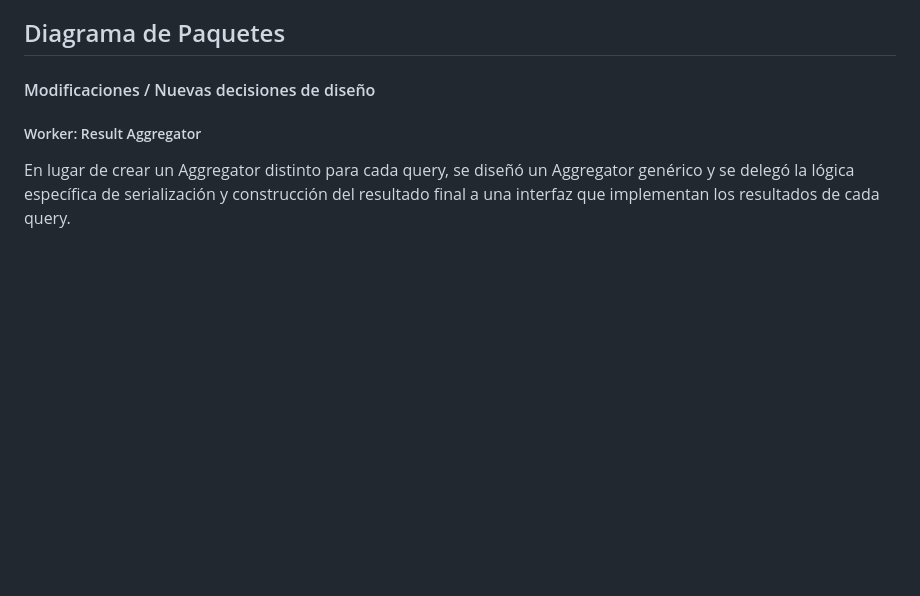
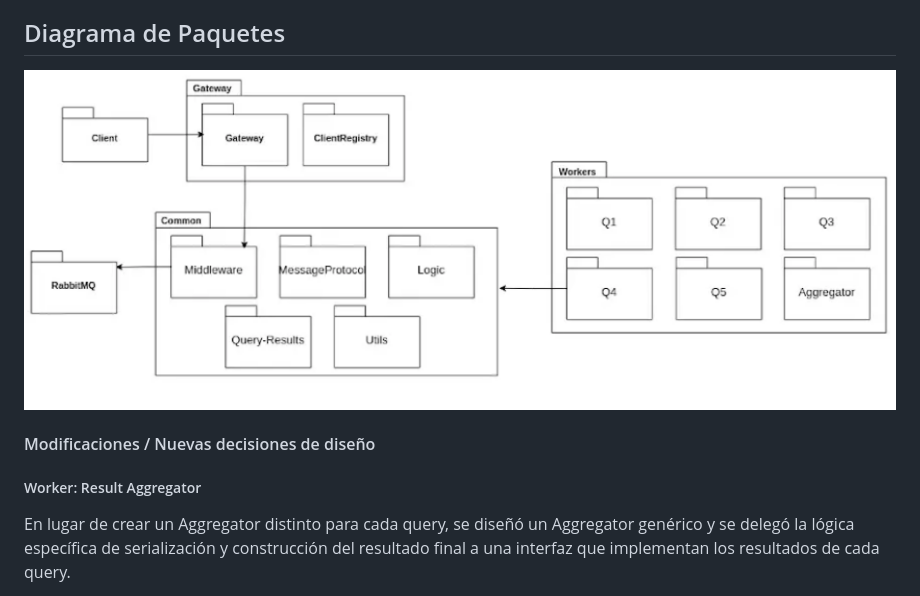
Before and after one commit to micakaima/TA050-sistemas-distribuidos-wikipedia-article-analysis, a Markdown page: docs/INFORME_TP_Escalabilidad.md, the part around the change. Drawn GitHub-style; pictures changed too: docs/image.png (added); blank space fills up the shorter version.

Commit message:
Se agrega diagrama de paquetes al informe

```diff
--- a/docs/INFORME_TP_Escalabilidad.md
+++ b/docs/INFORME_TP_Escalabilidad.md
@@ -41,6 +41,7 @@
 * **Infraestructura desplegada:** El clúster estándar se compone de **28 contenedores de servicio** (20 réplicas de workers escalados + 6 workers monoinstancia + 1 Gateway TCP↔AMQP + 1 broker RabbitMQ), además de los contenedores de clientes concurrentes.
 
 ## Diagrama de Paquetes
+![alt text](image.png)
 #### Modificaciones / Nuevas decisiones de diseño
 ##### Worker: Result Aggregator
 En lugar de crear un Aggregator distinto para cada query, se diseñó un Aggregator genérico y se delegó la lógica específica de serialización y construcción del resultado final a una interfaz que implementan los resultados de cada query.
```
